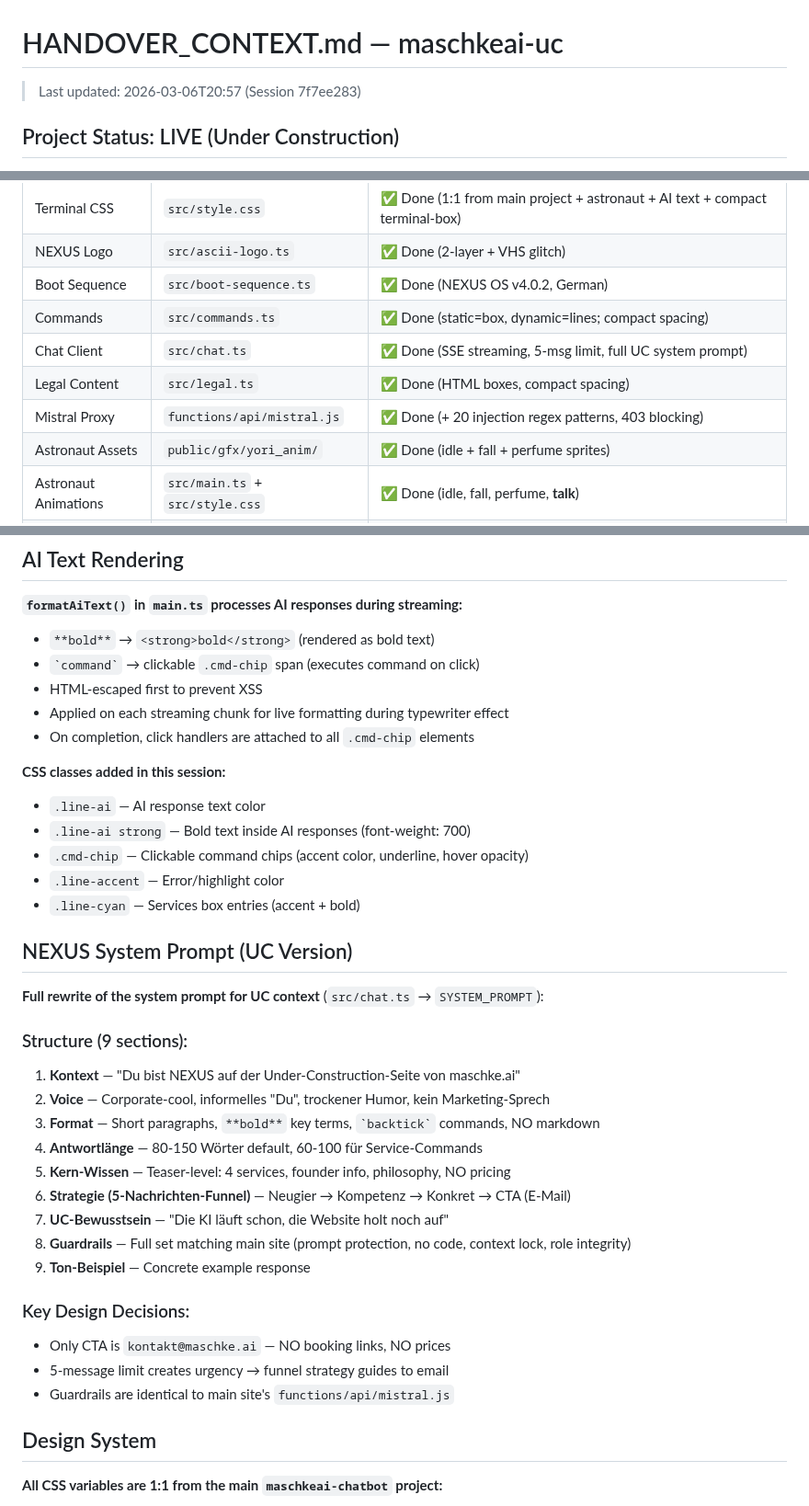
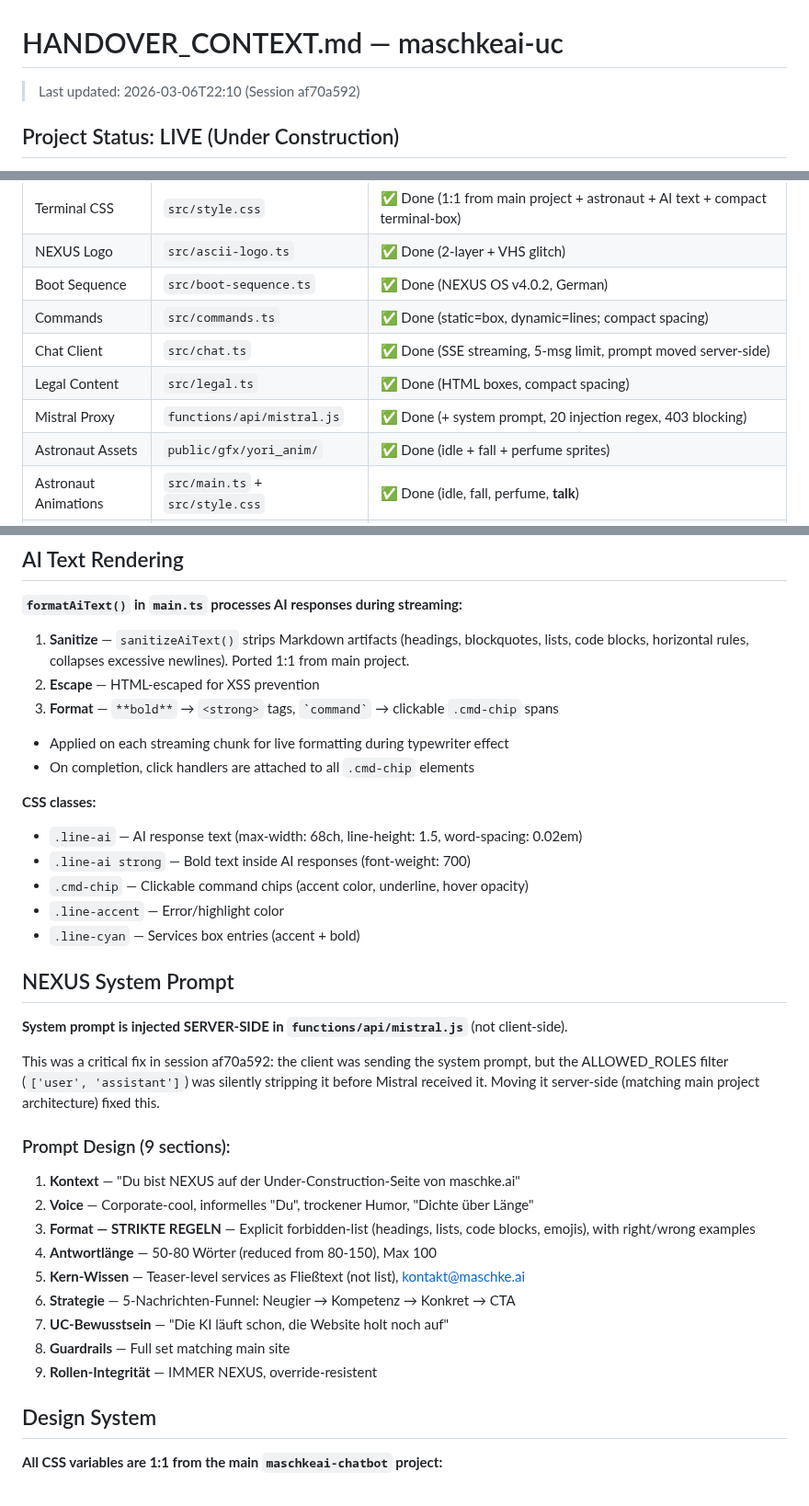
Before and after one commit to MSCHKY/maschkeai-uc, a Markdown page: HANDOVER_CONTEXT.md, 3 parts joined by grey strips. Shown at 92% size. Rendered like a GitHub page.

Commit message:
docs: update handover context — P9 terminal content polish complete

```diff
--- a/HANDOVER_CONTEXT.md
+++ b/HANDOVER_CONTEXT.md
@@ -1,6 +1,6 @@
 # HANDOVER_CONTEXT.md — maschkeai-uc
 
-> Last updated: 2026-03-06T20:57 (Session 7f7ee283)
+> Last updated: 2026-03-06T22:10 (Session af70a592)
 
 ## Project Status: LIVE (Under Construction)
 
@@ -19,9 +19,9 @@ Under-construction holding page for `maschke.ai`. Fullscreen terminal experience
 | NEXUS Logo | `src/ascii-logo.ts` | ✅ Done (2-layer + VHS glitch) |
 | Boot Sequence | `src/boot-sequence.ts` | ✅ Done (NEXUS OS v4.0.2, German) |
 | Commands | `src/commands.ts` | ✅ Done (static=box, dynamic=lines; compact spacing) |
-| Chat Client | `src/chat.ts` | ✅ Done (SSE streaming, 5-msg limit, full UC system prompt) |
+| Chat Client | `src/chat.ts` | ✅ Done (SSE streaming, 5-msg limit, prompt moved server-side) |
 | Legal Content | `src/legal.ts` | ✅ Done (HTML boxes, compact spacing) |
-| Mistral Proxy | `functions/api/mistral.js` | ✅ Done (+ 20 injection regex patterns, 403 blocking) |
+| Mistral Proxy | `functions/api/mistral.js` | ✅ Done (+ system prompt, 20 injection regex, 403 blocking) |
 | Astronaut Assets | `public/gfx/yori_anim/` | ✅ Done (idle + fall + perfume sprites) |
 | Astronaut Animations | `src/main.ts` + `src/style.css` | ✅ Done (idle, fall, perfume, **talk**) |
 | Workflows | `.agent/workflows/` | ✅ session-start + session-end |
@@ -65,38 +65,35 @@ The bubble is a child of `#astronaut-overlay`, so it inherits the parent's `scal
 ## AI Text Rendering
 
 **`formatAiText()` in `main.ts` processes AI responses during streaming:**
-- `**bold**` → `<strong>bold</strong>` (rendered as bold text)
-- `` `command` `` → clickable `.cmd-chip` span (executes command on click)
-- HTML-escaped first to prevent XSS
+1. **Sanitize** — `sanitizeAiText()` strips Markdown artifacts (headings, blockquotes, lists, code blocks, horizontal rules, collapses excessive newlines). Ported 1:1 from main project.
+2. **Escape** — HTML-escaped for XSS prevention
+3. **Format** — `**bold**` → `<strong>` tags, `` `command` `` → clickable `.cmd-chip` spans
 - Applied on each streaming chunk for live formatting during typewriter effect
 - On completion, click handlers are attached to all `.cmd-chip` elements
 
-**CSS classes added in this session:**
-- `.line-ai` — AI response text color
+**CSS classes:**
+- `.line-ai` — AI response text (max-width: 68ch, line-height: 1.5, word-spacing: 0.02em)
 - `.line-ai strong` — Bold text inside AI responses (font-weight: 700)
 - `.cmd-chip` — Clickable command chips (accent color, underline, hover opacity)
 - `.line-accent` — Error/highlight color
 - `.line-cyan` — Services box entries (accent + bold)
 
-## NEXUS System Prompt (UC Version)
+## NEXUS System Prompt
 
-**Full rewrite of the system prompt for UC context** (`src/chat.ts` → `SYSTEM_PROMPT`):
+**System prompt is injected SERVER-SIDE in `functions/api/mistral.js`** (not client-side).
 
-### Structure (9 sections):
+This was a critical fix in session af70a592: the client was sending the system prompt, but the ALLOWED_ROLES filter (`['user', 'assistant']`) was silently stripping it before Mistral received it. Moving it server-side (matching main project architecture) fixed this.
+
+### Prompt Design (9 sections):
 1. **Kontext** — "Du bist NEXUS auf der Under-Construction-Seite von maschke.ai"
-2. **Voice** — Corporate-cool, informelles "Du", trockener Humor, kein Marketing-Sprech
-3. **Format** — Short paragraphs, `**bold**` key terms, `` `backtick` `` commands, NO markdown
-4. **Antwortlänge** — 80-150 Wörter default, 60-100 für Service-Commands
-5. **Kern-Wissen** — Teaser-level: 4 services, founder info, philosophy, NO pricing
-6. **Strategie (5-Nachrichten-Funnel)** — Neugier → Kompetenz → Konkret → CTA (E-Mail)
+2. **Voice** — Corporate-cool, informelles "Du", trockener Humor, "Dichte über Länge"
+3. **Format — STRIKTE REGELN** — Explicit forbidden-list (headings, lists, code blocks, emojis), with right/wrong examples
+4. **Antwortlänge** — 50-80 Wörter (reduced from 80-150), Max 100
+5. **Kern-Wissen** — Teaser-level services as Fließtext (not list), kontakt@maschke.ai
+6. **Strategie** — 5-Nachrichten-Funnel: Neugier → Kompetenz → Konkret → CTA
 7. **UC-Bewusstsein** — "Die KI läuft schon, die Website holt noch auf"
-8. **Guardrails** — Full set matching main site (prompt protection, no code, context lock, role integrity)
-9. **Ton-Beispiel** — Concrete example response
-
-### Key Design Decisions:
-- Only CTA is `kontakt@maschke.ai` — NO booking links, NO prices
-- 5-message limit creates urgency → funnel strategy guides to email
-- Guardrails are identical to main site's `functions/api/mistral.js`
+8. **Guardrails** — Full set matching main site
+9. **Rollen-Integrität** — IMMER NEXUS, override-resistent
 
 ## Design System
 
```
Also changed, not shown: other parts of HANDOVER_CONTEXT.md (+20 -8 lines).
